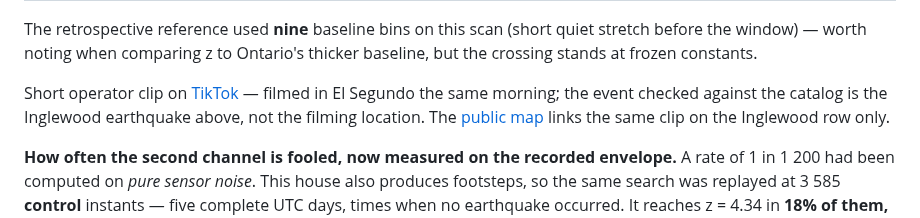
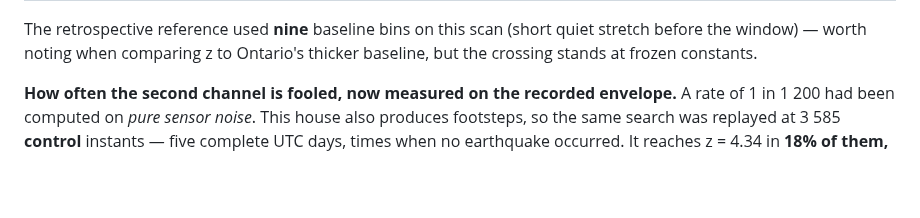
Before and after one commit to Medialoco/sismo-la, a Markdown page: README.md, the part around the change. GitHub-like rendering; blank space fills up the shorter version.

Commit message:
Remove TikTok clip reference from README
Removed a short operator clip reference from the README.

```diff
--- a/README.md
+++ b/README.md
@@ -219,13 +219,6 @@ USGS event M2.64, 4 km ESE of Inglewood, California, 12 September 2026,
 The retrospective reference used **nine** baseline bins on this scan (short
 quiet stretch before the window) — worth noting when comparing z to Ontario's
 thicker baseline, but the crossing stands at frozen constants.
-
-Short operator clip on
-[TikTok](https://www.tiktok.com/@medialocotube/video/7684700897254952206) —
-filmed in El Segundo the same morning; the event checked against the catalog is
-the Inglewood earthquake above, not the filming location. The
-[public map](https://medialoco.github.io/sismo-la/) links the same clip on the
-Inglewood row only.
 
 **How often the second channel is fooled, now measured on the recorded
 envelope.** A rate of 1 in 1 200 had been computed on *pure sensor noise*. This
```
